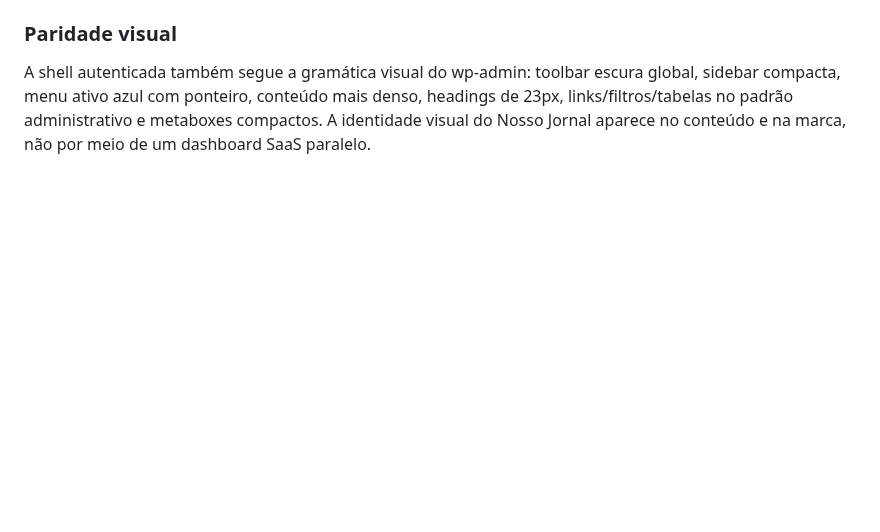
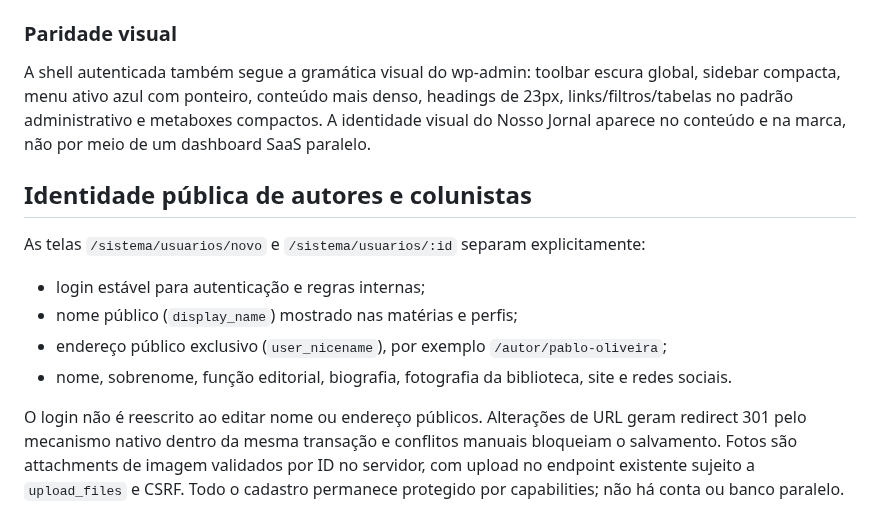
Before and after one commit to agenciamobi/nossojornal, a Markdown page: docs/SISTEMA_ADMIN.md, the part around the change. Rendered like a GitHub page; blank space fills up the shorter version.

Commit message:
docs(authors): document public profile separation in docs/SISTEMA_ADMIN.md

```diff
--- a/docs/SISTEMA_ADMIN.md
+++ b/docs/SISTEMA_ADMIN.md
@@ -2046,3 +2046,14 @@ Essas funções continuam usando autenticação, CSRF e capabilities do `/sistem
 ### Paridade visual
 
 A shell autenticada também segue a gramática visual do wp-admin: toolbar escura global, sidebar compacta, menu ativo azul com ponteiro, conteúdo mais denso, headings de 23px, links/filtros/tabelas no padrão administrativo e metaboxes compactos. A identidade visual do Nosso Jornal aparece no conteúdo e na marca, não por meio de um dashboard SaaS paralelo.
+
+
+## Identidade pública de autores e colunistas
+
+As telas `/sistema/usuarios/novo` e `/sistema/usuarios/:id` separam explicitamente:
+- login estável para autenticação e regras internas;
+- nome público (`display_name`) mostrado nas matérias e perfis;
+- endereço público exclusivo (`user_nicename`), por exemplo `/autor/pablo-oliveira`;
+- nome, sobrenome, função editorial, biografia, fotografia da biblioteca, site e redes sociais.
+
+O login não é reescrito ao editar nome ou endereço públicos. Alterações de URL geram redirect 301 pelo mecanismo nativo dentro da mesma transação e conflitos manuais bloqueiam o salvamento. Fotos são attachments de imagem validados por ID no servidor, com upload no endpoint existente sujeito a `upload_files` e CSRF. Todo o cadastro permanece protegido por capabilities; não há conta ou banco paralelo.
```
